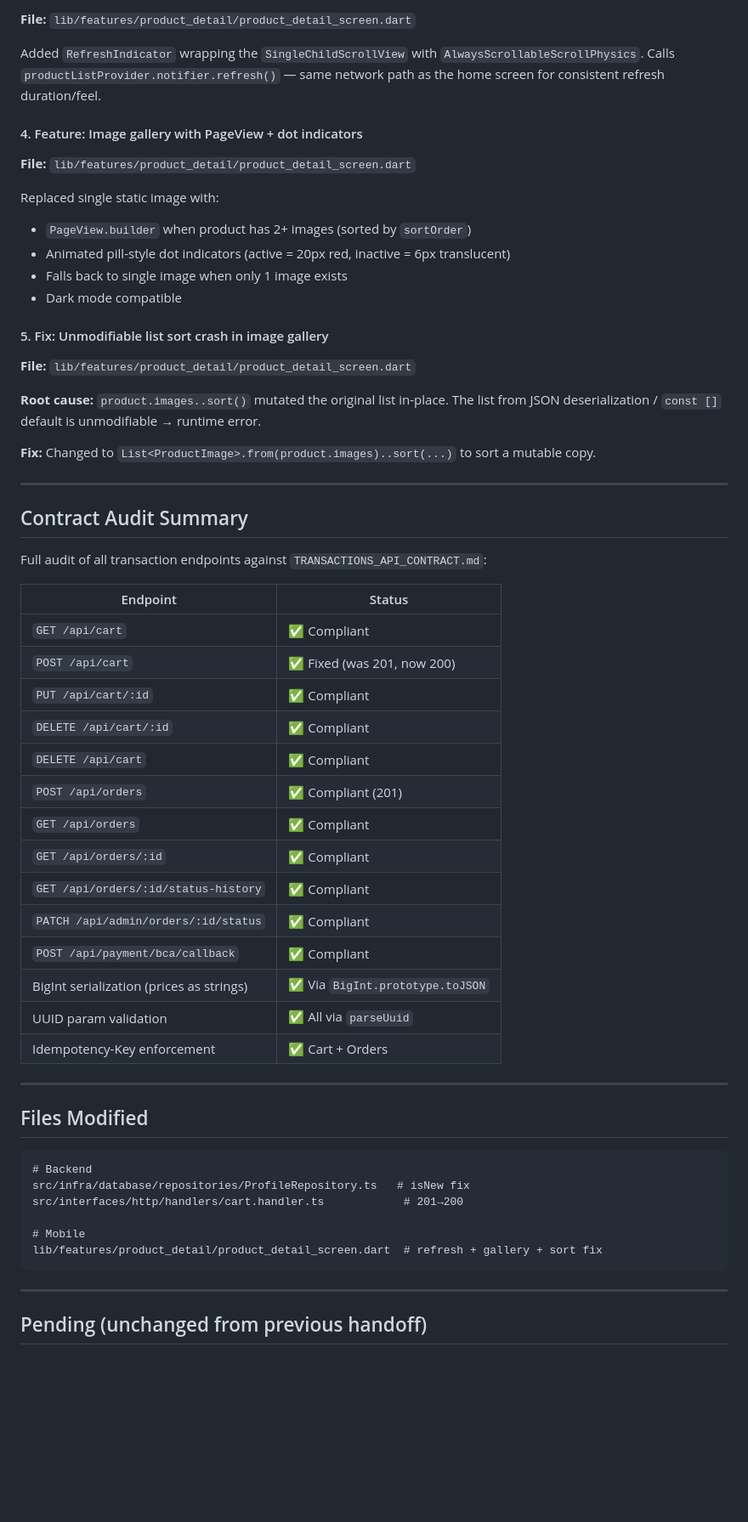
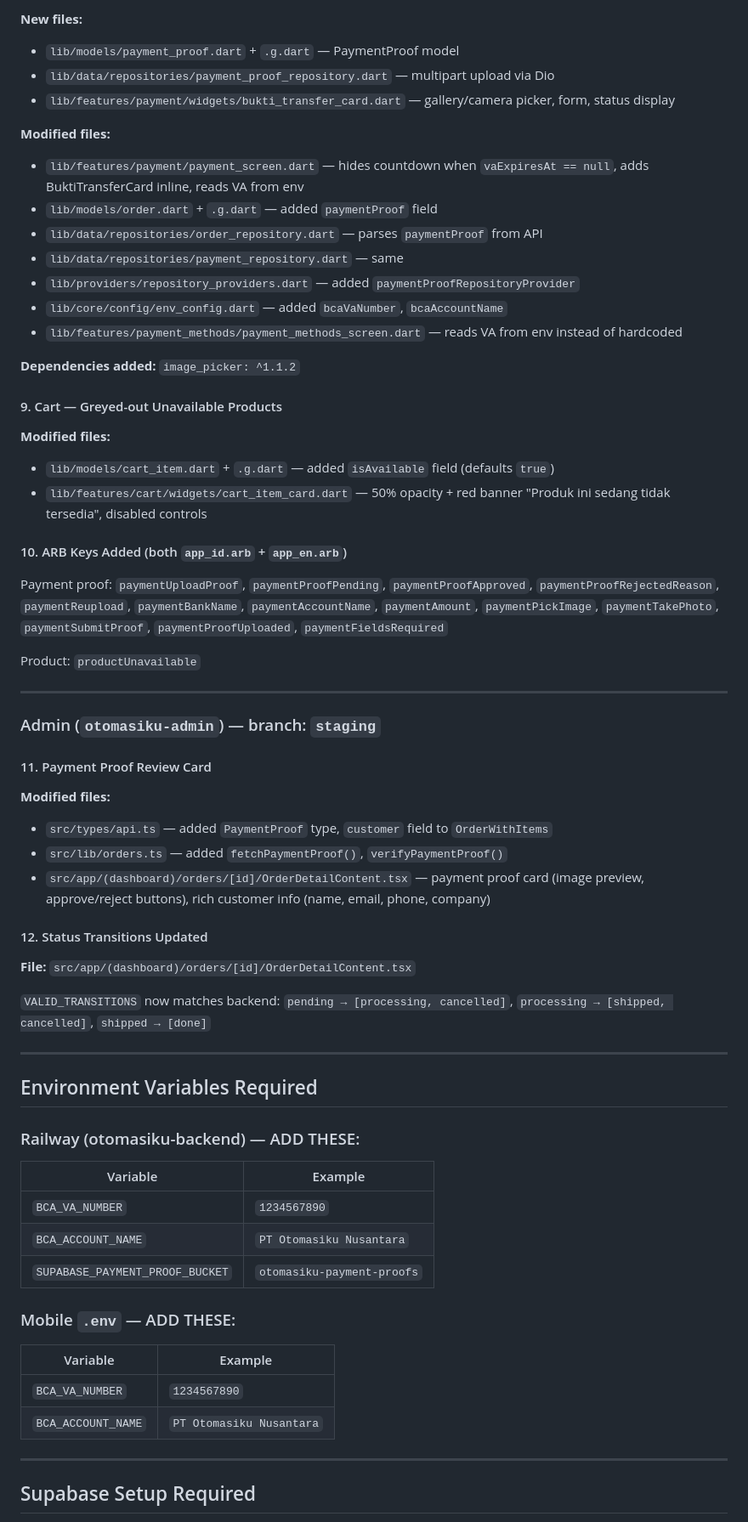
Before and after one commit to peterkrn/otomasiku-mobile, a Markdown page: handoff.md, the part around one of its changes. Shown at 85% size. Rendered like a GitHub page; blank space fills up the shorter version.

Commit message:
docs: update handoff for 2026-06-08 session

````diff
--- a/handoff.md
+++ b/handoff.md
@@ -28,63 +75,69 @@
 
-**File:** `lib/features/product_detail/product_detail_screen.dart`
+**New files:**
+- `lib/models/payment_proof.dart` + `.g.dart` — PaymentProof model
+- `lib/data/repositories/payment_proof_repository.dart` — multipart upload via Dio
+- `lib/features/payment/widgets/bukti_transfer_card.dart` — gallery/camera picker, form, status display
 
-Added `RefreshIndicator` wrapping the `SingleChildScrollView` with `AlwaysScrollableScrollPhysics`. Calls `productListProvider.notifier.refresh()` — same network path as the home screen for consistent refresh duration/feel.
+**Modified files:**
+- `lib/features/payment/payment_screen.dart` — hides countdown when `vaExpiresAt == null`, adds BuktiTransferCard inline, reads VA from env
+- `lib/models/order.dart` + `.g.dart` — added `paymentProof` field
+- `lib/data/repositories/order_repository.dart` — parses `paymentProof` from API
+- `lib/data/repositories/payment_repository.dart` — same
+- `lib/providers/repository_providers.dart` — added `paymentProofRepositoryProvider`
+- `lib/core/config/env_config.dart` — added `bcaVaNumber`, `bcaAccountName`
+- `lib/features/payment_methods/payment_methods_screen.dart` — reads VA from env instead of hardcoded
 
-#### 4. Feature: Image gallery with PageView + dot indicators
+**Dependencies added:** `image_picker: ^1.1.2`
 
-**File:** `lib/features/product_detail/product_detail_screen.dart`
+#### 9. Cart — Greyed-out Unavailable Products
 
-Replaced single static image with:
-- `PageView.builder` when product has 2+ images (sorted by `sortOrder`)
-- Animated pill-style dot indicators (active = 20px red, inactive = 6px translucent)
-- Falls back to single image when only 1 image exists
-- Dark mode compatible
+**Modified files:**
+- `lib/models/cart_item.dart` + `.g.dart` — added `isAvailable` field (defaults `true`)
+- `lib/features/cart/widgets/cart_item_card.dart` — 50% opacity + red banner "Produk ini sedang tidak tersedia", disabled controls
 
-#### 5. Fix: Unmodifiable list sort crash in image gallery
+#### 10. ARB Keys Added (both `app_id.arb` + `app_en.arb`)
 
-**File:** `lib/features/product_detail/product_detail_screen.dart`
+Payment proof: `paymentUploadProof`, `paymentProofPending`, `paymentProofApproved`, `paymentProofRejectedReason`, `paymentReupload`, `paymentBankName`, `paymentAccountName`, `paymentAmount`, `paymentPickImage`, `paymentTakePhoto`, `paymentSubmitProof`, `paymentProofUploaded`, `paymentFieldsRequired`
 
-**Root cause:** `product.images..sort()` mutated the original list in-place. The list from JSON deserialization / `const []` default is unmodifiable → runtime error.
-
-**Fix:** Changed to `List<ProductImage>.from(product.images)..sort(...)` to sort a mutable copy.
+Product: `productUnavailable`
 
 ---
 
-## Contract Audit Summary
+### Admin (`otomasiku-admin`) — branch: `staging`
 
-Full audit of all transaction endpoints against `TRANSACTIONS_API_CONTRACT.md`:
+#### 11. Payment Proof Review Card
 
-| Endpoint | Status |
-|----------|--------|
-| `GET /api/cart` | ✅ Compliant |
-| `POST /api/cart` | ✅ Fixed (was 201, now 200) |
-| `PUT /api/cart/:id` | ✅ Compliant |
-| `DELETE /api/cart/:id` | ✅ Compliant |
-| `DELETE /api/cart` | ✅ Compliant |
-| `POST /api/orders` | ✅ Compliant (201) |
-| `GET /api/orders` | ✅ Compliant |
-| `GET /api/orders/:id` | ✅ Compliant |
-| `GET /api/orders/:id/status-history` | ✅ Compliant |
-| `PATCH /api/admin/orders/:id/status` | ✅ Compliant |
-| `POST /api/payment/bca/callback` | ✅ Compliant |
-| BigInt serialization (prices as strings) | ✅ Via `BigInt.prototype.toJSON` |
-| UUID param validation | ✅ All via `parseUuid` |
-| Idempotency-Key enforcement | ✅ Cart + Orders |
+**Modified files:**
+- `src/types/api.ts` — added `PaymentProof` type, `customer` field to `OrderWithItems`
+- `src/lib/orders.ts` — added `fetchPaymentProof()`, `verifyPaymentProof()`
+- `src/app/(dashboard)/orders/[id]/OrderDetailContent.tsx` — payment proof card (image preview, approve/reject buttons), rich customer info (name, email, phone, company)
+
+#### 12. Status Transitions Updated
+
+**File:** `src/app/(dashboard)/orders/[id]/OrderDetailContent.tsx`
+
+`VALID_TRANSITIONS` now matches backend: `pending → [processing, cancelled]`, `processing → [shipped, cancelled]`, `shipped → [done]`
 
 ---
 
-## Files Modified
+## Environment Variables Required
 
-```
-# Backend
-src/infra/database/repositories/ProfileRepository.ts   # isNew fix
-src/interfaces/http/handlers/cart.handler.ts            # 201→200
+### Railway (otomasiku-backend) — ADD THESE:
 
-# Mobile
-lib/features/product_detail/product_detail_screen.dart  # refresh + gallery + sort fix
-```
+| Variable | Example |
+|----------|---------|
+| `BCA_VA_NUMBER` | `1234567890` |
+| `BCA_ACCOUNT_NAME` | `PT Otomasiku Nusantara` |
+| `SUPABASE_PAYMENT_PROOF_BUCKET` | `otomasiku-payment-proofs` |
+
+### Mobile `.env` — ADD THESE:
+
+| Variable | Example |
+|----------|---------|
+| `BCA_VA_NUMBER` | `1234567890` |
+| `BCA_ACCOUNT_NAME` | `PT Otomasiku Nusantara` |
 
 ---
 
-## Pending (unchanged from previous handoff)
+## Supabase Setup Required
 
````
Also changed, not shown: other parts of handoff.md (+90 -16 lines).
